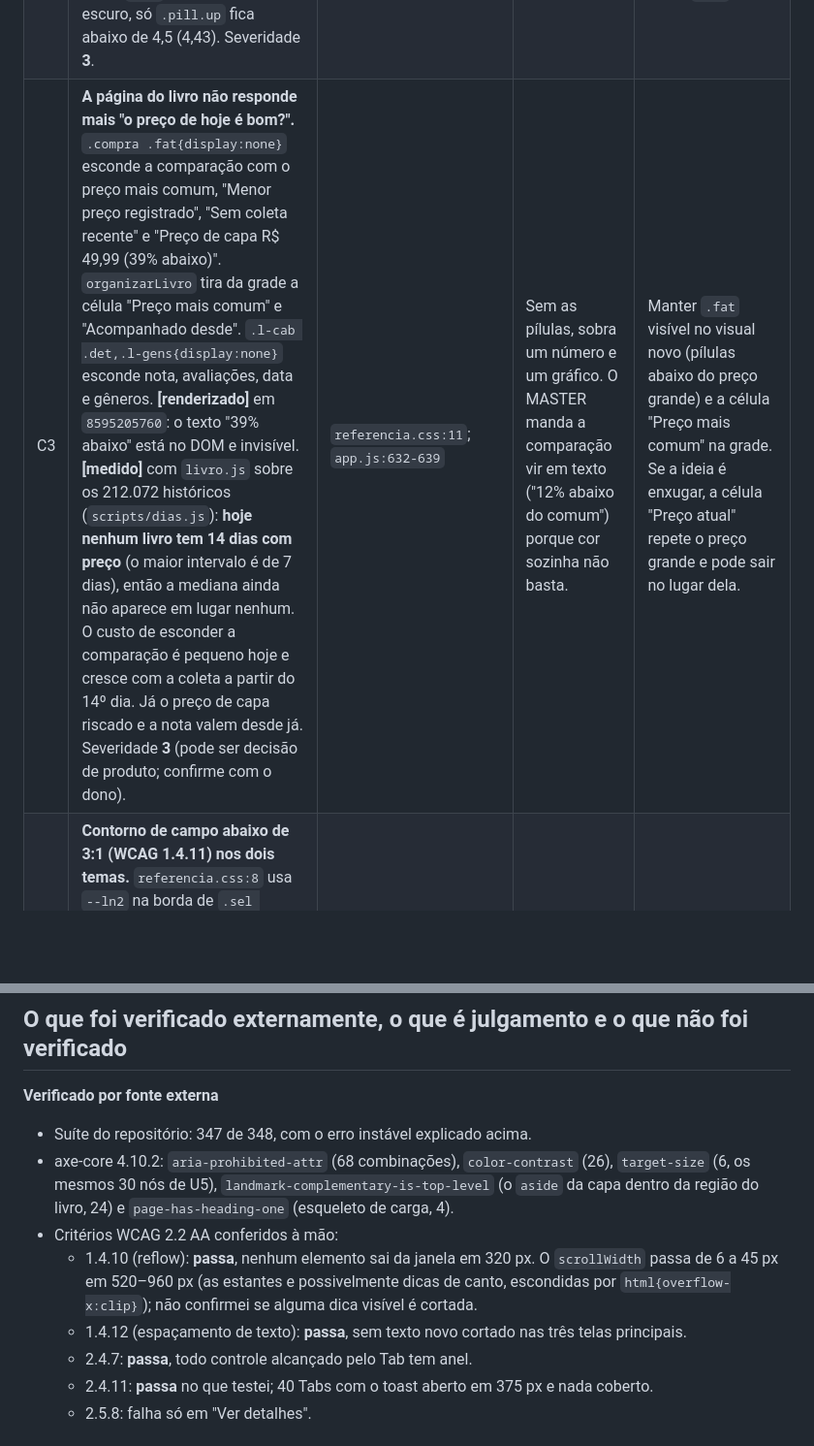
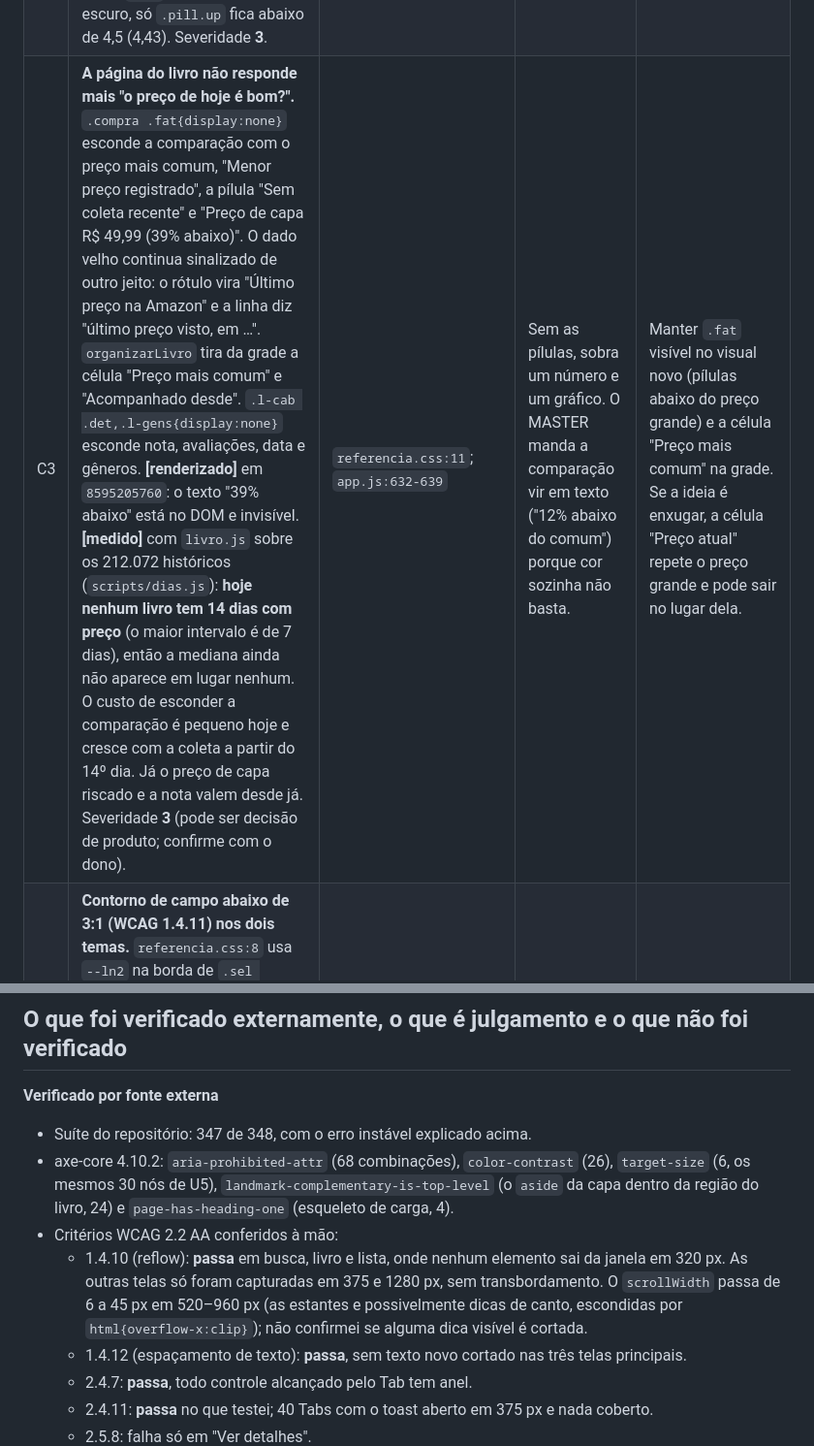
Before and after one commit to espindoIa/comparador-amazon, a Markdown page: reviews/audit-ui-ux-motion.md, 2 parts joined by grey strips. Shown at 97% size. Drawn GitHub-style; blank space fills up the shorter version.

```diff
--- a/reviews/audit-ui-ux-motion.md
+++ b/reviews/audit-ui-ux-motion.md
@@ -88,5 +88,5 @@ O que impede aprovar:
 | C2 | **Contraste de texto no tema claro.** **[medido]** nas cores computadas e confirmado pelo axe (`color-contrast` em 26 combinações de tela, largura e tema): rótulos das estatísticas do livro "Menor preço" 2,19, "Maior preço" 3,07 e "Preço atual" 1,58, pintados por posição em hexadecimal (`.stats>div:nth-child(n) span`); "Filtros" e a contagem "106 livros até agora" em `--mu2` a 3,31; erro de campo do preço-alvo (`--up` `#ef5657` sobre `#fffdf8`) a 3,37; "Ver todos" e chip ligado (`--ac` `#936822` sobre `--bg`) a 4,46. No tema escuro, só `.pill.up` fica abaixo de 4,5 (4,43). Severidade **3**. | `referencia.css:3,8,11` | Os números que dão sentido ao preço (menor e maior) e o aviso de erro de campo estão entre os textos de menor contraste. | Cores das estatísticas vindas de tokens (`--dn`, `--up`, `--ac`), com versão clara própria (por exemplo `--dn:#146c43` e `--up:#a8321c`, que `estilo.css` já usava). "Filtros" e `.cont` em `--mu`. Escurecer `--ac` claro para ≥ 4,5 sobre `--bg`. |
-| C3 | **A página do livro não responde mais "o preço de hoje é bom?".** `.compra .fat{display:none}` esconde a comparação com o preço mais comum, "Menor preço registrado", "Sem coleta recente" e "Preço de capa R$ 49,99 (39% abaixo)". `organizarLivro` tira da grade a célula "Preço mais comum" e "Acompanhado desde". `.l-cab .det,.l-gens{display:none}` esconde nota, avaliações, data e gêneros. **[renderizado]** em `8595205760`: o texto "39% abaixo" está no DOM e invisível. **[medido]** com `livro.js` sobre os 212.072 históricos (`scripts/dias.js`): **hoje nenhum livro tem 14 dias com preço** (o maior intervalo é de 7 dias), então a mediana ainda não aparece em lugar nenhum. O custo de esconder a comparação é pequeno hoje e cresce com a coleta a partir do 14º dia. Já o preço de capa riscado e a nota valem desde já. Severidade **3** (pode ser decisão de produto; confirme com o dono). | `referencia.css:11`; `app.js:632-639` | Sem as pílulas, sobra um número e um gráfico. O MASTER manda a comparação vir em texto ("12% abaixo do comum") porque cor sozinha não basta. | Manter `.fat` visível no visual novo (pílulas abaixo do preço grande) e a célula "Preço mais comum" na grade. Se a ideia é enxugar, a célula "Preço atual" repete o preço grande e pode sair no lugar dela. |
+| C3 | **A página do livro não responde mais "o preço de hoje é bom?".** `.compra .fat{display:none}` esconde a comparação com o preço mais comum, "Menor preço registrado", a pílula "Sem coleta recente" e "Preço de capa R$ 49,99 (39% abaixo)". O dado velho continua sinalizado de outro jeito: o rótulo vira "Último preço na Amazon" e a linha diz "último preço visto, em …". `organizarLivro` tira da grade a célula "Preço mais comum" e "Acompanhado desde". `.l-cab .det,.l-gens{display:none}` esconde nota, avaliações, data e gêneros. **[renderizado]** em `8595205760`: o texto "39% abaixo" está no DOM e invisível. **[medido]** com `livro.js` sobre os 212.072 históricos (`scripts/dias.js`): **hoje nenhum livro tem 14 dias com preço** (o maior intervalo é de 7 dias), então a mediana ainda não aparece em lugar nenhum. O custo de esconder a comparação é pequeno hoje e cresce com a coleta a partir do 14º dia. Já o preço de capa riscado e a nota valem desde já. Severidade **3** (pode ser decisão de produto; confirme com o dono). | `referencia.css:11`; `app.js:632-639` | Sem as pílulas, sobra um número e um gráfico. O MASTER manda a comparação vir em texto ("12% abaixo do comum") porque cor sozinha não basta. | Manter `.fat` visível no visual novo (pílulas abaixo do preço grande) e a célula "Preço mais comum" na grade. Se a ideia é enxugar, a célula "Preço atual" repete o preço grande e pode sair no lugar dela. |
 | C4 | **Contorno de campo abaixo de 3:1 (WCAG 1.4.11) nos dois temas.** `referencia.css:8` usa `--ln2` na borda de `.sel select` e de `.chip` (1,62:1 no escuro, 1,56:1 no claro). O fundo desses controles é o mesmo da página (`--bg`), então só a borda mostra o controle. Até o `--ln3` novo do escuro (`#46545f`) dá **2,34:1** sobre `--sf`: o teste de contraste o aprovaria pelo valor de `estilo.css` (`#85796a`, 4,0:1), mas a página renderiza o de `referencia.css`. O campo de busca no tema claro (`#faf9f6` com borda `#e8c98e` sobre `#f6f3eb`) também não chega a 3:1. **[medido]** `saida/contraste.json`, seção "campos". Severidade **3**. | `referencia.css:2,7,8` | É a regressão de R6 da auditoria anterior. Os seletores de ordem e de gênero quase somem no escuro. | `--ln3` escuro em torno de `#6b7a86` (≥ 3:1 sobre `--bg` e `--sf`) e borda de campo e chip em `--ln3`. |
 
 ## Recommendations
@@ -228,7 +228,7 @@ Cinco tarefas reais em 375 e 1280 px, tema padrão. Para cada passo: a pessoa sa
 - Suíte do repositório: 347 de 348, com o erro instável explicado acima.
 - axe-core 4.10.2: `aria-prohibited-attr` (68 combinações), `color-contrast` (26), `target-size` (6, os mesmos 30 nós de U5), `landmark-complementary-is-top-level` (o `aside` da capa dentro da região do livro, 24) e `page-has-heading-one` (esqueleto de carga, 4).
 - Critérios WCAG 2.2 AA conferidos à mão:
-  - 1.4.10 (reflow): **passa**, nenhum elemento sai da janela em 320 px. O `scrollWidth` passa de 6 a 45 px em 520–960 px (as estantes e possivelmente dicas de canto, escondidas por `html{overflow-x:clip}`); não confirmei se alguma dica visível é cortada.
+  - 1.4.10 (reflow): **passa** em busca, livro e lista, onde nenhum elemento sai da janela em 320 px. As outras telas só foram capturadas em 375 e 1280 px, sem transbordamento. O `scrollWidth` passa de 6 a 45 px em 520–960 px (as estantes e possivelmente dicas de canto, escondidas por `html{overflow-x:clip}`); não confirmei se alguma dica visível é cortada.
   - 1.4.12 (espaçamento de texto): **passa**, sem texto novo cortado nas três telas principais.
   - 2.4.7: **passa**, todo controle alcançado pelo Tab tem anel.
   - 2.4.11: **passa** no que testei; 40 Tabs com o toast aberto em 375 px e nada coberto.
```
Also changed, not shown: other parts of reviews/audit-ui-ux-motion.md (+4 -4 lines).
